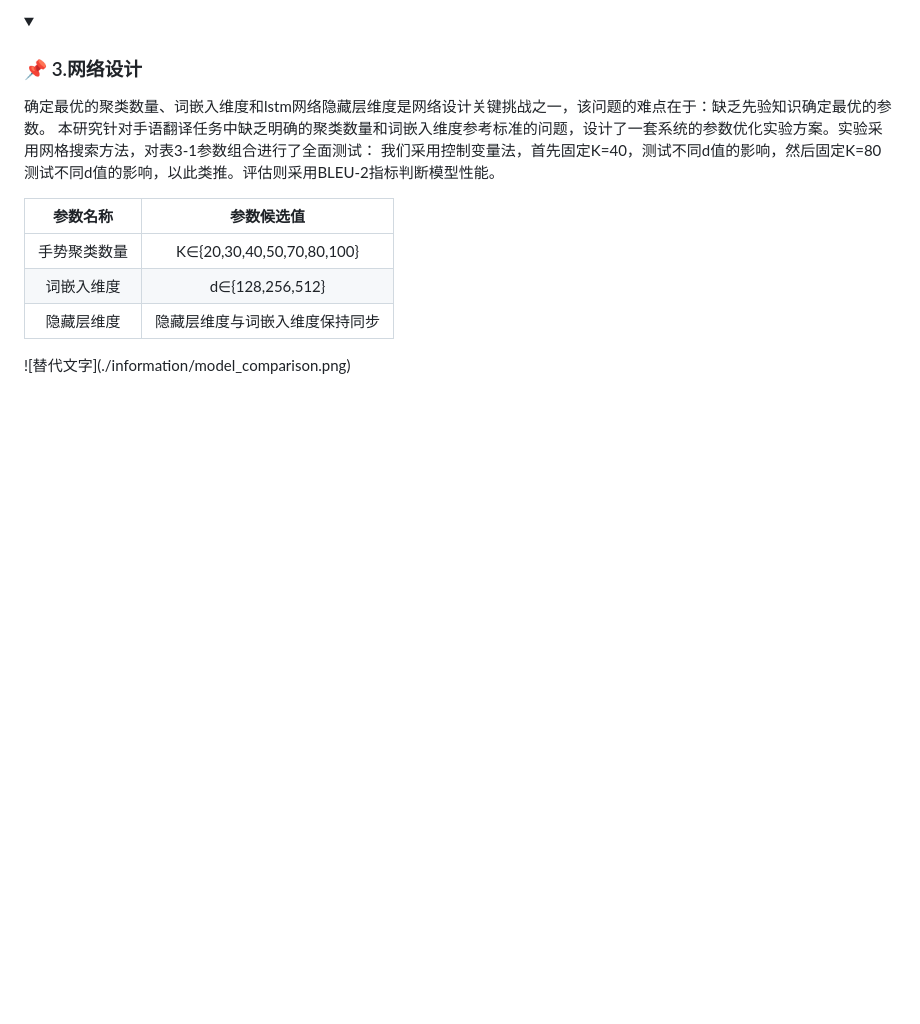
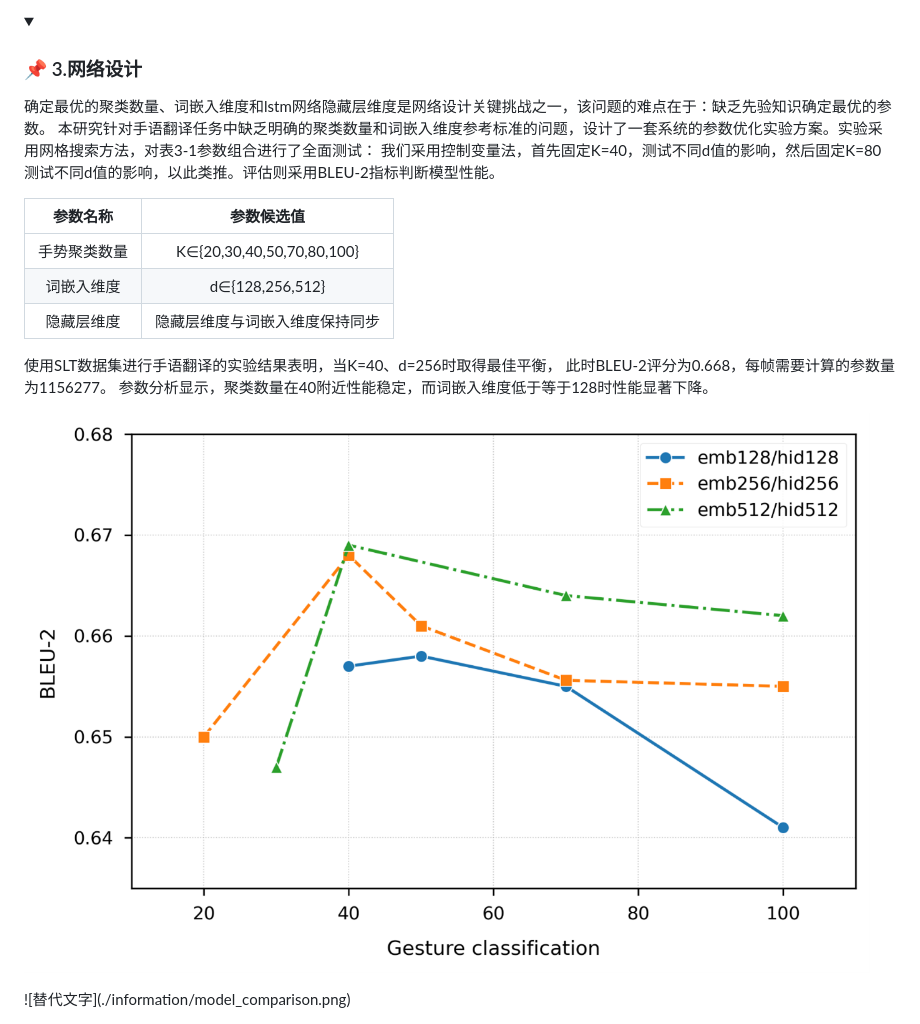
Before and after one commit to galijiangzhi/xuanmen, a Markdown page: README.md, the part around the change. Drawn GitHub-style; pictures changed too: information/不同参数的手语翻译网络效果对比图.png (added); blank space fills up the shorter version.

```diff
--- a/README.md
+++ b/README.md
@@ -406,6 +406,11 @@ model:
 |词嵌入维度	|      d∈{128,256,512}	      |
 |隐藏层维度	|      隐藏层维度与词嵌入维度保持同步       |
 
+使用SLT数据集进行手语翻译的实验结果表明，当K=40、d=256时取得最佳平衡，
+此时BLEU-2评分为0.668，每帧需要计算的参数量为1156277。
+参数分析显示，聚类数量在40附近性能稳定，而词嵌入维度低于等于128时性能显著下降。
+
+![不同参数的手语翻译网络效果对比图](./information/不同参数的手语翻译网络效果对比图.png)
 </details>
 
 
```
